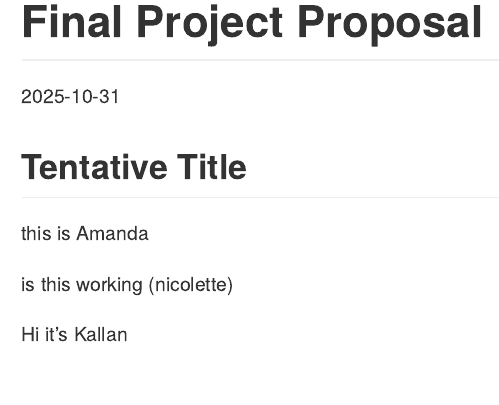
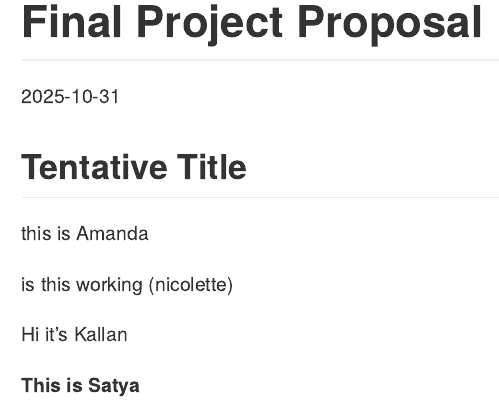
Before and after one commit to rubyhe8/final_project, an R Markdown document (proposal.Rmd): the page in a window 1100 px wide, from its top. Rendered offline with R 4.5, knitr and Pandoc, with nearby package versions.

Commit message:
Hey Besties :)

```diff
--- a/proposal.Rmd
+++ b/proposal.Rmd
@@ -11,3 +11,5 @@ this is Amanda
 is this working (nicolette)
 
 Hi it's Kallan
+
+**This is Satya**
```
